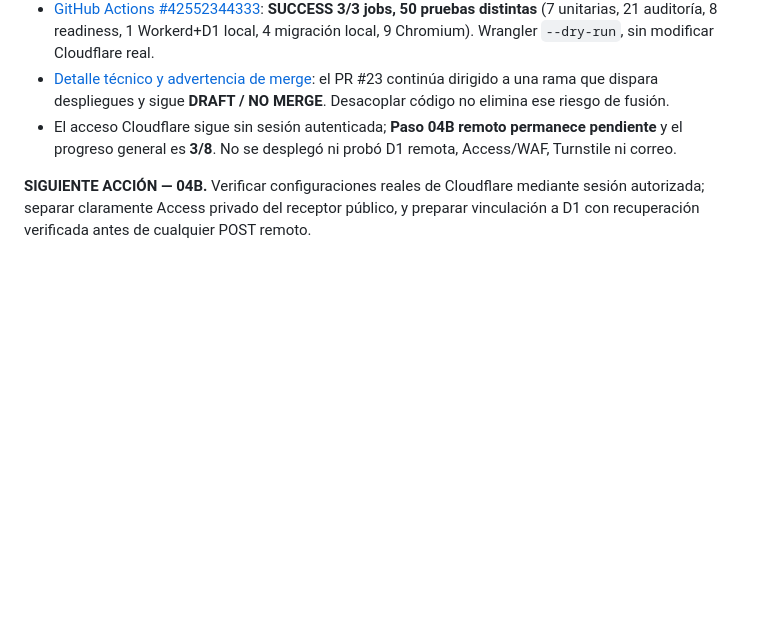
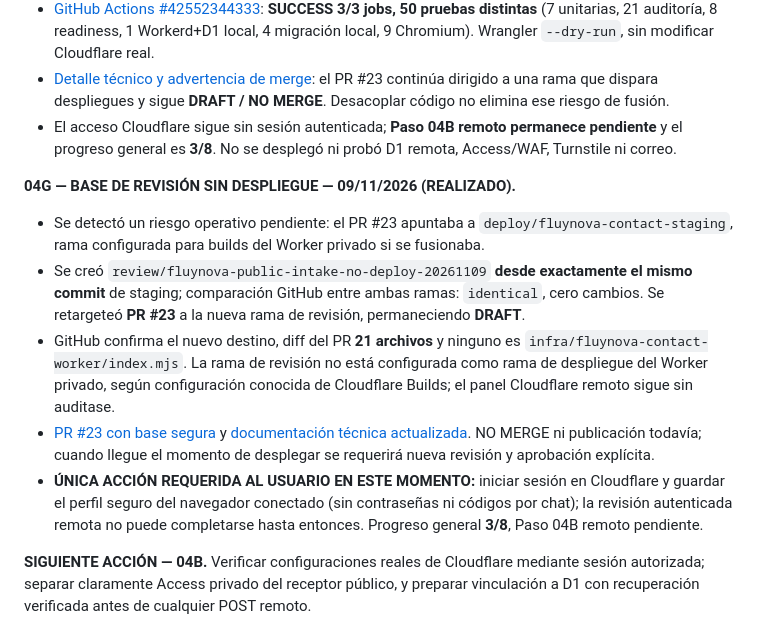
Before and after one commit to apdocentepba-hub/fluynova-web, a Markdown page: docs/FLUYNOVA_AVANCE_PASO_A_PASO.md, the part around the change. Drawn GitHub-style; blank space fills up the shorter version.

Commit message:
docs(fluynova): Paso04G cambiar destino de PR23 a rama de review sin deploy

```diff
--- a/docs/FLUYNOVA_AVANCE_PASO_A_PASO.md
+++ b/docs/FLUYNOVA_AVANCE_PASO_A_PASO.md
@@ -100,4 +100,11 @@ Una persona envía una consulta desde la web de FLUYNOVA, el sistema valida cons
 - [Detalle técnico y advertencia de merge](https://github.com/apdocentepba-hub/fluynova-web/blob/feature/fluynova-public-intake-isolated-20261108/infra/fluynova-public-intake-worker/SECURITY_AND_RELEASE.md): el PR #23 continúa dirigido a una rama que dispara despliegues y sigue **DRAFT / NO MERGE**. Desacoplar código no elimina ese riesgo de fusión.
 - El acceso Cloudflare sigue sin sesión autenticada; **Paso 04B remoto permanece pendiente** y el progreso general es **3/8**. No se desplegó ni probó D1 remota, Access/WAF, Turnstile ni correo.
 
+**04G — BASE DE REVISIÓN SIN DESPLIEGUE — 09/11/2026 (REALIZADO).**
+- Se detectó un riesgo operativo pendiente: el PR #23 apuntaba a `deploy/fluynova-contact-staging`, rama configurada para builds del Worker privado si se fusionaba.
+- Se creó `review/fluynova-public-intake-no-deploy-20261109` **desde exactamente el mismo commit** de staging; comparación GitHub entre ambas ramas: `identical`, cero cambios. Se retargeteó **PR #23** a la nueva rama de revisión, permaneciendo **DRAFT**.
+- GitHub confirma el nuevo destino, diff del PR **21 archivos** y ninguno es `infra/fluynova-contact-worker/index.mjs`. La rama de revisión no está configurada como rama de despliegue del Worker privado, según configuración conocida de Cloudflare Builds; el panel Cloudflare remoto sigue sin auditase.
+- [PR #23 con base segura](https://github.com/apdocentepba-hub/fluynova-web/pull/23) y [documentación técnica actualizada](https://github.com/apdocentepba-hub/fluynova-web/blob/feature/fluynova-public-intake-isolated-20261108/infra/fluynova-public-intake-worker/SECURITY_AND_RELEASE.md). NO MERGE ni publicación todavía; cuando llegue el momento de desplegar se requerirá nueva revisión y aprobación explícita.
+- **ÚNICA ACCIÓN REQUERIDA AL USUARIO EN ESTE MOMENTO:** iniciar sesión en Cloudflare y guardar el perfil seguro del navegador conectado (sin contraseñas ni códigos por chat); la revisión autenticada remota no puede completarse hasta entonces. Progreso general **3/8**, Paso 04B remoto pendiente.
+
 **SIGUIENTE ACCIÓN — 04B.** Verificar configuraciones reales de Cloudflare mediante sesión autorizada; separar claramente Access privado del receptor público, y preparar vinculación a D1 con recuperación verificada antes de cualquier POST remoto.
```
